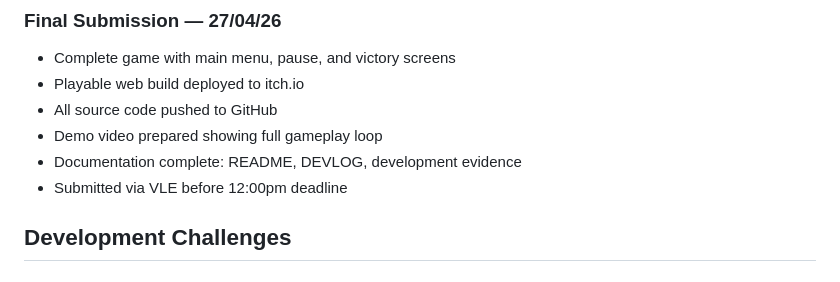
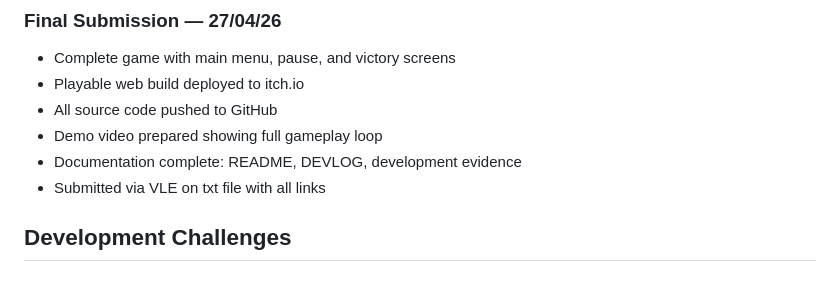
Before and after one commit to 0afro/Project-CyberBots, a Markdown page: DEVLOG.md, the part around the change. GitHub-like rendering.

```diff
--- a/DEVLOG.md
+++ b/DEVLOG.md
@@ -236,7 +236,7 @@
 - All source code pushed to GitHub
 - Demo video prepared showing full gameplay loop
 - Documentation complete: README, DEVLOG, development evidence
-- Submitted via VLE before 12:00pm deadline
+- Submitted via VLE on txt file with all links
 
 
 ## Development Challenges
```
